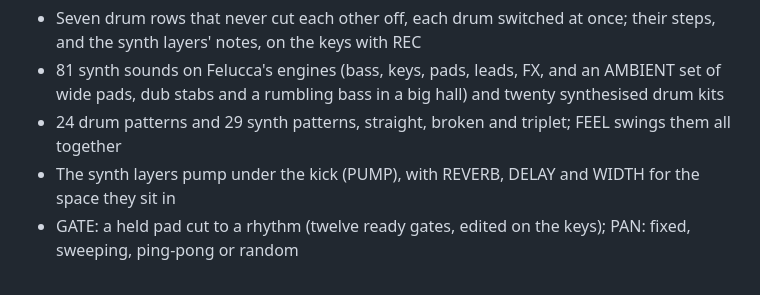
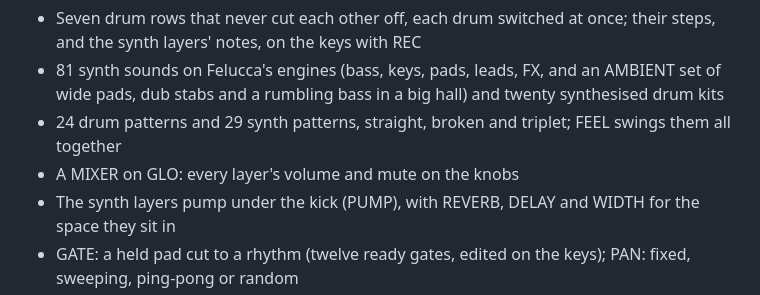
Before and after one commit to delirioux/sardine, a Markdown page: README.md, the part around the change. Rendered like a GitHub page.

```diff
--- a/README.md
+++ b/README.md
@@ -16,6 +16,7 @@ second colour, until SEQ drops them in on the one.
 - 81 synth sounds on Felucca's engines (bass, keys, pads, leads, FX, and an AMBIENT set of wide pads, dub stabs and a
   rumbling bass in a big hall) and twenty synthesised drum kits
 - 24 drum patterns and 29 synth patterns, straight, broken and triplet; FEEL swings them all together
+- A MIXER on GLO: every layer's volume and mute on the knobs
 - The synth layers pump under the kick (PUMP), with REVERB, DELAY and WIDTH for the space they sit in
 - GATE: a held pad cut to a rhythm (twelve ready gates, edited on the keys); PAN: fixed, sweeping, ping-pong or random
 - An arpeggiator on every synth layer, off until you want it: ten modes, triplet rates, up to four octaves, always in the key
```
Also changed, not shown: docs/MANUAL.md (+11 -0 lines), docs/RELEASE.md (+1 -0 lines), docs/screens/mixer.png (added), 6 other files.
